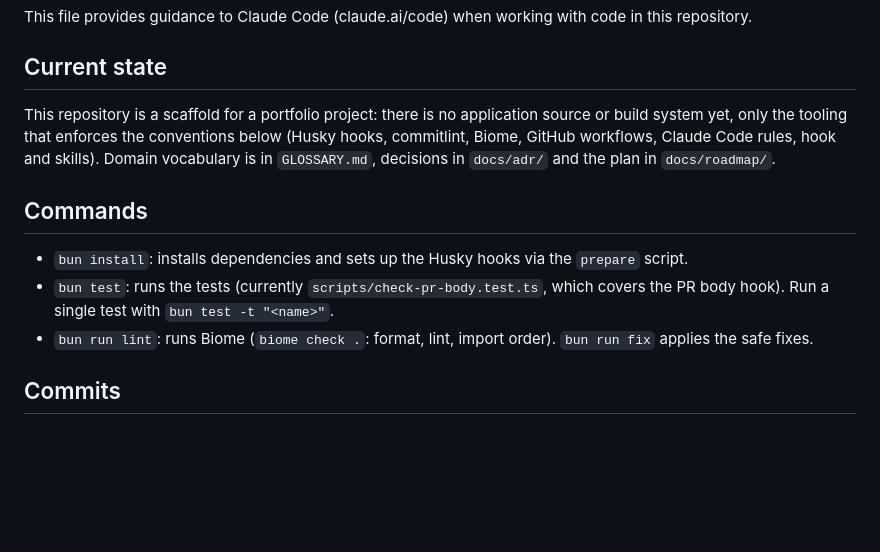
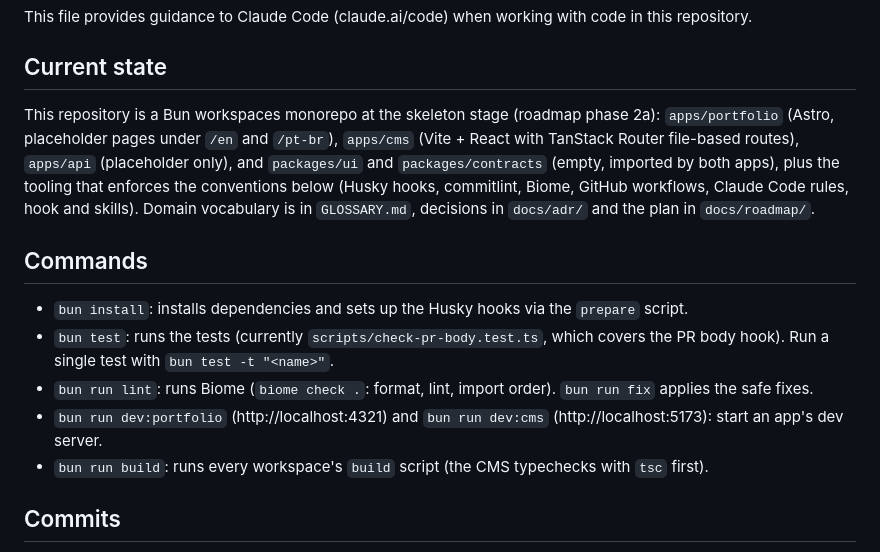
Before and after one commit to felipe-miranda-marreiros/portfolio, a Markdown page: CLAUDE.md, the part around the change. GitHub-like rendering; blank space fills up the shorter version.

Commit message:
docs: describe the monorepo skeleton and its dev commands
Co-Authored-By: Claude Opus 5.5 <noreply@anthropic.com>

```diff
--- a/CLAUDE.md
+++ b/CLAUDE.md
@@ -4,13 +4,15 @@ This file provides guidance to Claude Code (claude.ai/code) when working with co
 
 ## Current state
 
-This repository is a scaffold for a portfolio project: there is no application source or build system yet, only the tooling that enforces the conventions below (Husky hooks, commitlint, Biome, GitHub workflows, Claude Code rules, hook and skills). Domain vocabulary is in `GLOSSARY.md`, decisions in `docs/adr/` and the plan in `docs/roadmap/`.
+This repository is a Bun workspaces monorepo at the skeleton stage (roadmap phase 2a): `apps/portfolio` (Astro, placeholder pages under `/en` and `/pt-br`), `apps/cms` (Vite + React with TanStack Router file-based routes), `apps/api` (placeholder only), and `packages/ui` and `packages/contracts` (empty, imported by both apps), plus the tooling that enforces the conventions below (Husky hooks, commitlint, Biome, GitHub workflows, Claude Code rules, hook and skills). Domain vocabulary is in `GLOSSARY.md`, decisions in `docs/adr/` and the plan in `docs/roadmap/`.
 
 ## Commands
 
 - `bun install`: installs dependencies and sets up the Husky hooks via the `prepare` script.
 - `bun test`: runs the tests (currently `scripts/check-pr-body.test.ts`, which covers the PR body hook). Run a single test with `bun test -t "<name>"`.
 - `bun run lint`: runs Biome (`biome check .`: format, lint, import order). `bun run fix` applies the safe fixes.
+- `bun run dev:portfolio` (http://localhost:4321) and `bun run dev:cms` (http://localhost:5173): start an app's dev server.
+- `bun run build`: runs every workspace's `build` script (the CMS typechecks with `tsc` first).
 
 ## Commits
 
```
Also changed, not shown: 1 other file.
